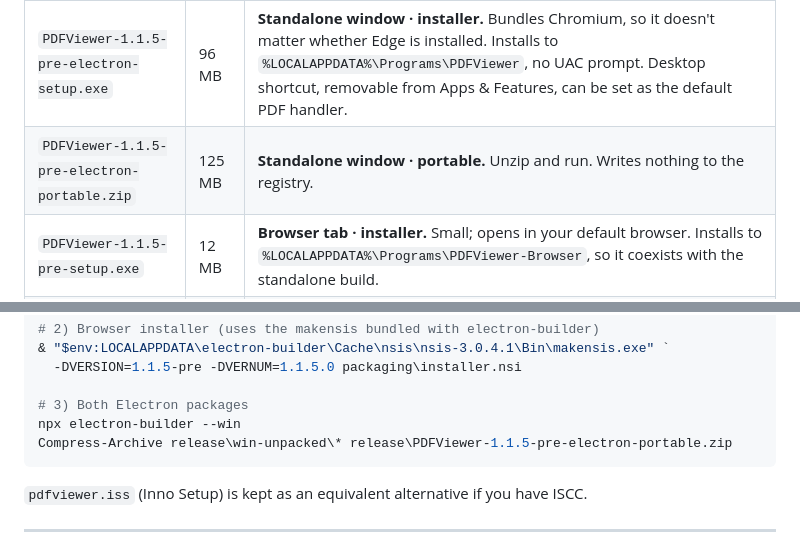
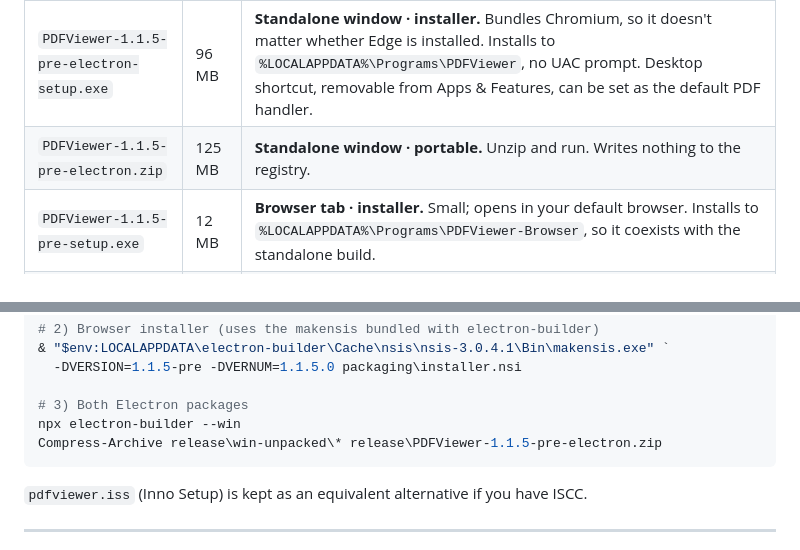
Before and after one commit to 1ZJYQWQ/PDF-editor, a Markdown page: README.en.md, 2 parts joined by grey strips. Drawn GitHub-style.

Commit message:
发行包命名对齐上一版：*-electron.zip

````diff
--- a/README.en.md
+++ b/README.en.md
@@ -42,7 +42,7 @@ difference is the shell around it:
 | Package | Size | What it is |
 |---|---|---|
 | `PDFViewer-1.1.5-pre-electron-setup.exe` | 96 MB | **Standalone window · installer.** Bundles Chromium, so it doesn't matter whether Edge is installed. Installs to `%LOCALAPPDATA%\Programs\PDFViewer`, no UAC prompt. Desktop shortcut, removable from Apps & Features, can be set as the default PDF handler. |
-| `PDFViewer-1.1.5-pre-electron-portable.zip` | 125 MB | **Standalone window · portable.** Unzip and run. Writes nothing to the registry. |
+| `PDFViewer-1.1.5-pre-electron.zip` | 125 MB | **Standalone window · portable.** Unzip and run. Writes nothing to the registry. |
 | `PDFViewer-1.1.5-pre-setup.exe` | 12 MB | **Browser tab · installer.** Small; opens in your default browser. Installs to `%LOCALAPPDATA%\Programs\PDFViewer-Browser`, so it coexists with the standalone build. |
 | `PDFViewer-1.1.5-pre-win64.zip` | 16 MB | **Browser tab · portable.** Unzip and run `PDFViewer.exe`. Don't drag out just the exe; the `_internal` folder next to it is the runtime. |
 
@@ -89,7 +89,7 @@ Compress-Archive dist\PDFViewer\* dist\PDFViewer-1.1.5-pre-win64.zip
 
 # 3) Both Electron packages
 npx electron-builder --win
-Compress-Archive release\win-unpacked\* release\PDFViewer-1.1.5-pre-electron-portable.zip
+Compress-Archive release\win-unpacked\* release\PDFViewer-1.1.5-pre-electron.zip
 ```
 
 `pdfviewer.iss` (Inno Setup) is kept as an equivalent alternative if you have ISCC.
````
Also changed, not shown: README.md (+2 -2 lines).
